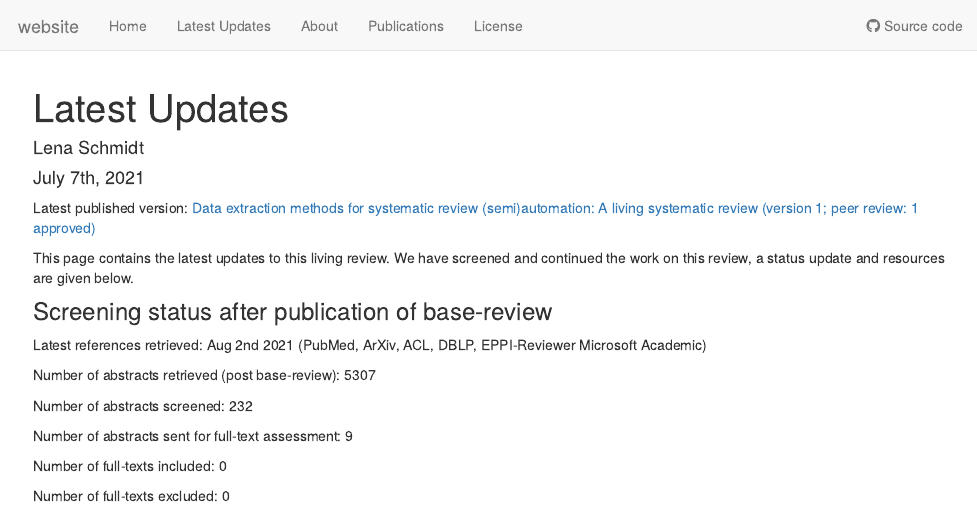
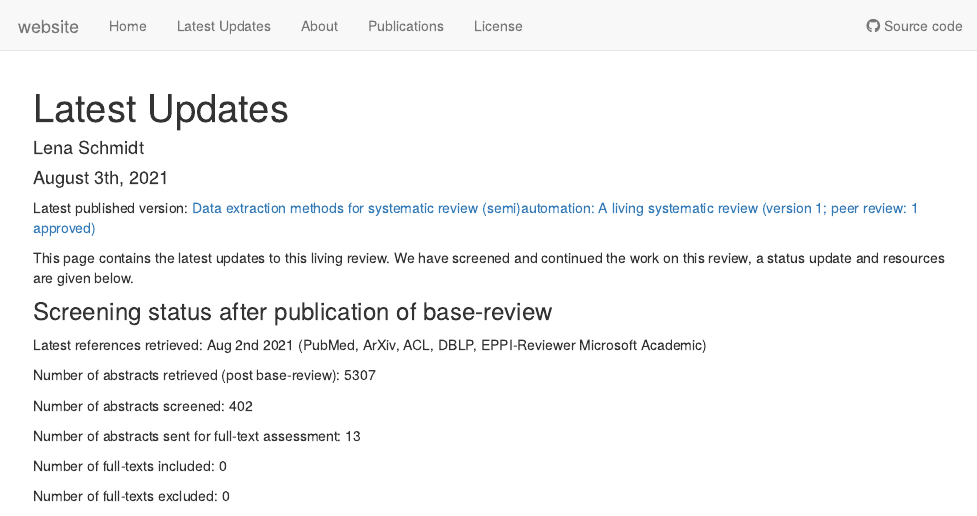
Before and after one commit to L-ENA/living_review_data_extraction, an R Markdown document (analysis/LatestUpdates.Rmd): the page in a window 1100 px wide, from its top. Rendered offline with R 4.5, knitr and Pandoc, with nearby package versions; drawn as R Markdown's standard HTML page in place of the format the file asks for; some code elsewhere in the file could not run offline.

Commit message:
Update of the <LatestUpdates> page, Updated at 2021-08-03 20:53:19

```diff
--- a/analysis/LatestUpdates.Rmd
+++ b/analysis/LatestUpdates.Rmd
@@ -1,7 +1,7 @@
 ---
 title: "Latest Updates"
 author: "Lena Schmidt"
-date: "July 7th, 2021"
+date: "August 3th, 2021"
 output: workflowr::wflow_html
 editor_options:
   chunk_output_type: console
@@ -19,9 +19,9 @@ Number of abstracts retrieved (post base-review): 5307
 
 
 
-Number of abstracts screened: 232
+Number of abstracts screened: 402
 
-Number of abstracts sent for full-text assessment: 9
+Number of abstracts sent for full-text assessment: 13
 
 
 Number of full-texts included: 0
```
